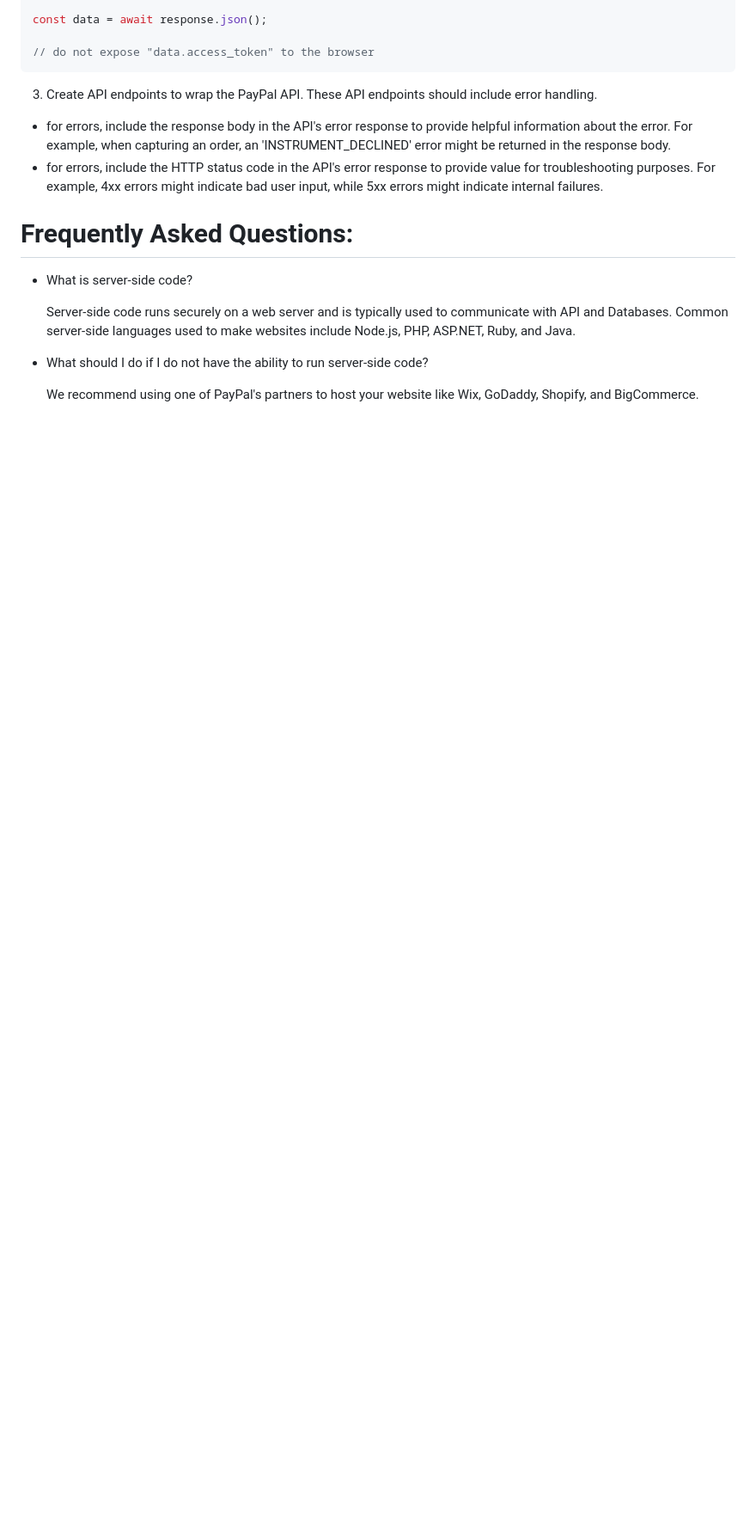
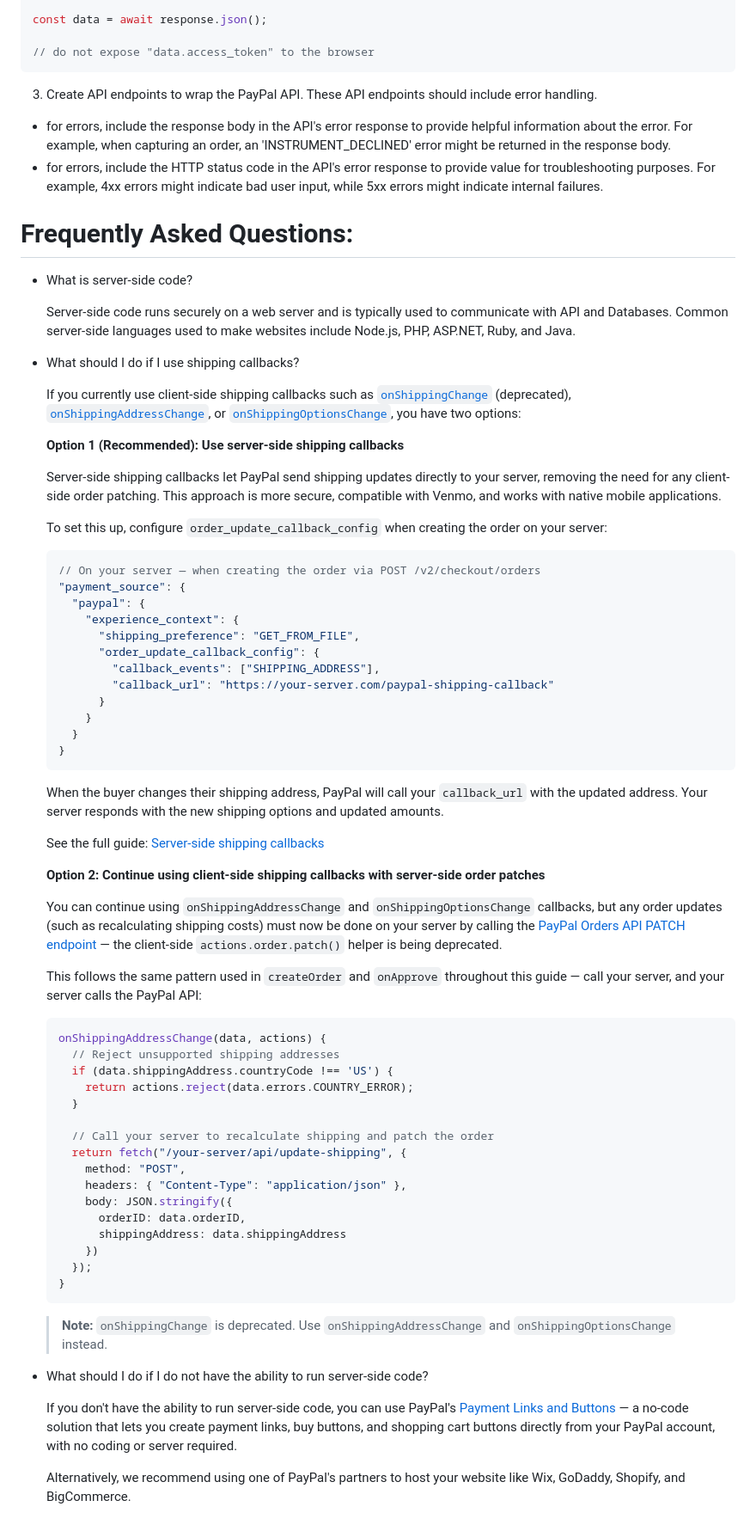
Before and after one commit to paypal-examples/paypal-sdk-server-side-integration, a Markdown page: docs/update-from-client-side-helpers-to-server-side.md, the part around the change. Shown at 86% size. Rendered like a GitHub page; blank space fills up the shorter version.

Commit message:
add FQA instructions on client side callback to server side

````diff
--- a/docs/update-from-client-side-helpers-to-server-side.md
+++ b/docs/update-from-client-side-helpers-to-server-side.md
@@ -240,6 +240,64 @@ const data = await response.json();
 
   Server-side code runs securely on a web server and is typically used to communicate with API and Databases. Common server-side languages used to make websites include Node.js, PHP, ASP.NET, Ruby, and Java.
 
+- What should I do if I use shipping callbacks?
+
+  If you currently use client-side shipping callbacks such as [`onShippingChange`](https://developer.paypal.com/sdk/js/reference/#onshippingchange) (deprecated), [`onShippingAddressChange`](https://developer.paypal.com/sdk/js/reference/#on-shipping-address-change), or [`onShippingOptionsChange`](https://developer.paypal.com/sdk/js/reference/#on-shipping-options-change), you have two options:
+
+  **Option 1 (Recommended): Use server-side shipping callbacks**
+
+  Server-side shipping callbacks let PayPal send shipping updates directly to your server, removing the need for any client-side order patching. This approach is more secure, compatible with Venmo, and works with native mobile applications.
+
+  To set this up, configure `order_update_callback_config` when creating the order on your server:
+
+  ```js
+  // On your server — when creating the order via POST /v2/checkout/orders
+  "payment_source": {
+    "paypal": {
+      "experience_context": {
+        "shipping_preference": "GET_FROM_FILE",
+        "order_update_callback_config": {
+          "callback_events": ["SHIPPING_ADDRESS"],
+          "callback_url": "https://your-server.com/paypal-shipping-callback"
+        }
+      }
+    }
+  }
+  ```
+
+  When the buyer changes their shipping address, PayPal will call your `callback_url` with the updated address. Your server responds with the new shipping options and updated amounts.
+
+  See the full guide: [Server-side shipping callbacks](https://developer.paypal.com/docs/checkout/standard/customize/shipping-module/#server-side-shipping-callbacks)
+
+  **Option 2: Continue using client-side shipping callbacks with server-side order patches**
+
+  You can continue using `onShippingAddressChange` and `onShippingOptionsChange` callbacks, but any order updates (such as recalculating shipping costs) must now be done on your server by calling the [PayPal Orders API PATCH endpoint](https://developer.paypal.com/docs/api/orders/v2/#orders_patch) — the client-side `actions.order.patch()` helper is being deprecated.
+
+  This follows the same pattern used in `createOrder` and `onApprove` throughout this guide — call your server, and your server calls the PayPal API:
+
+  ```js
+  onShippingAddressChange(data, actions) {
+    // Reject unsupported shipping addresses
+    if (data.shippingAddress.countryCode !== 'US') {
+      return actions.reject(data.errors.COUNTRY_ERROR);
+    }
+
+    // Call your server to recalculate shipping and patch the order
+    return fetch("/your-server/api/update-shipping", {
+      method: "POST",
+      headers: { "Content-Type": "application/json" },
+      body: JSON.stringify({
+        orderID: data.orderID,
+        shippingAddress: data.shippingAddress
+      })
+    });
+  }
+  ```
+
+  > **Note:** `onShippingChange` is deprecated. Use `onShippingAddressChange` and `onShippingOptionsChange` instead.
+
 - What should I do if I do not have the ability to run server-side code?
 
-  We recommend using one of PayPal's partners to host your website like Wix, GoDaddy, Shopify, and BigCommerce.
+  If you don't have the ability to run server-side code, you can use PayPal's [Payment Links and Buttons](https://developer.paypal.com/studio/checkout/payment-links-and-buttons) — a no-code solution that lets you create payment links, buy buttons, and shopping cart buttons directly from your PayPal account, with no coding or server required.
+
+  Alternatively, we recommend using one of PayPal's partners to host your website like Wix, GoDaddy, Shopify, and BigCommerce.
````
